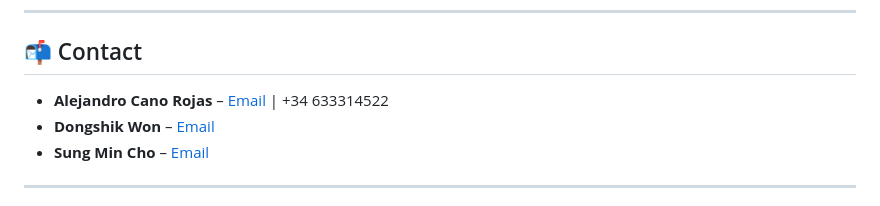
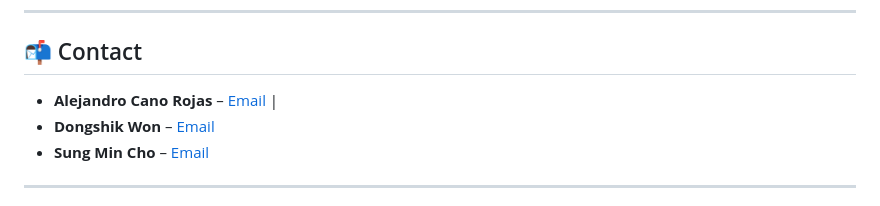
Before and after one commit to SilvIA-development/SilvIA, a Markdown page: README.md, the part around the change. Drawn GitHub-style.

```diff
--- a/README.md
+++ b/README.md
@@ -78,7 +78,7 @@ SilvIA combines state-of-the-art AI models to:
 ---
 
 ## 📬 Contact
-- **Alejandro Cano Rojas** – [Email](mailto:canorojas.alejandro@gmail.com) | +34 633314522
+- **Alejandro Cano Rojas** – [Email](mailto:canorojas.alejandro@gmail.com) |
 - **Dongshik Won** – [Email](mailto:dwon@kaist.ac.kr)
 - **Sung Min Cho** – [Email](mailto:sungmincho3@gmail.com)
 
```
